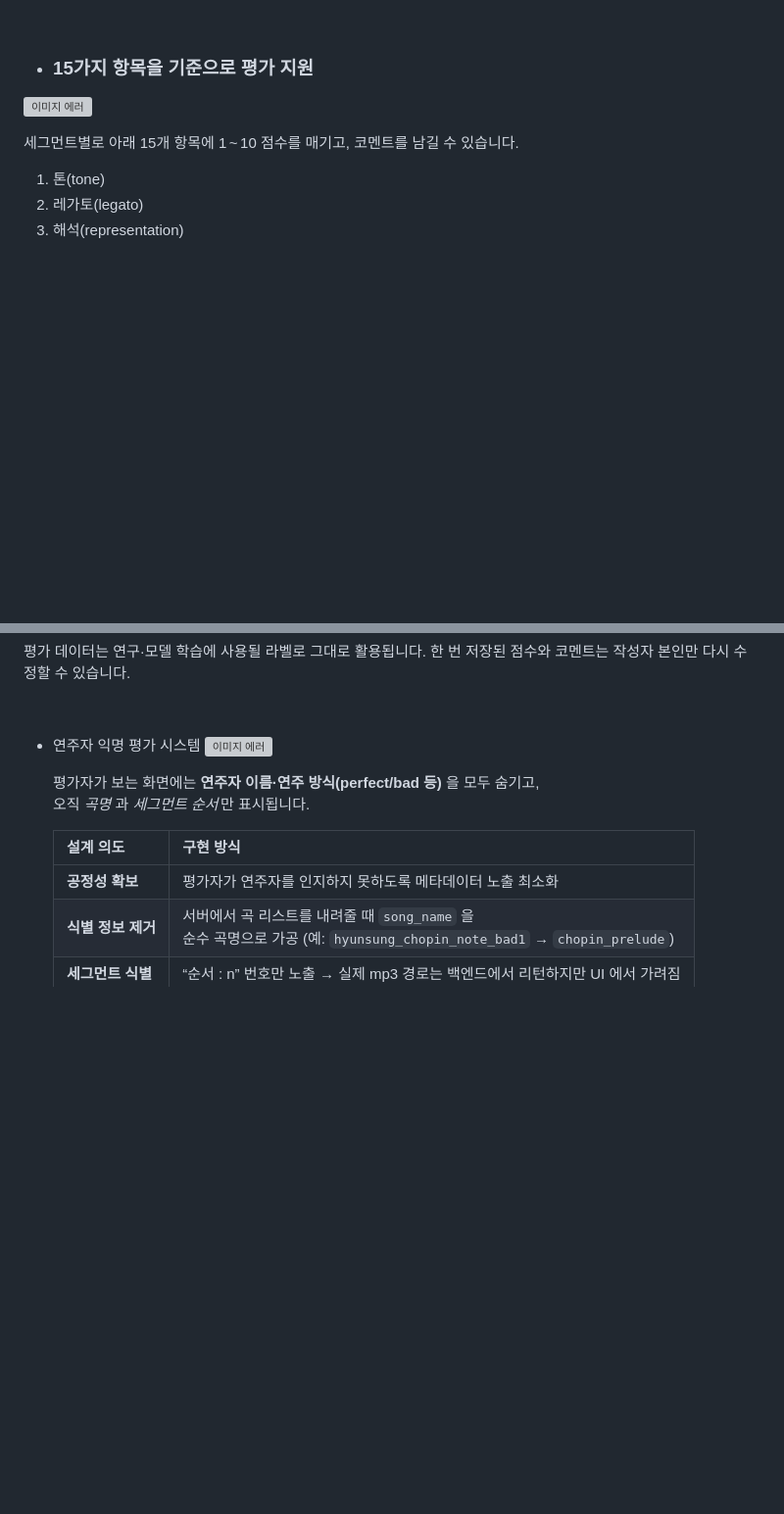
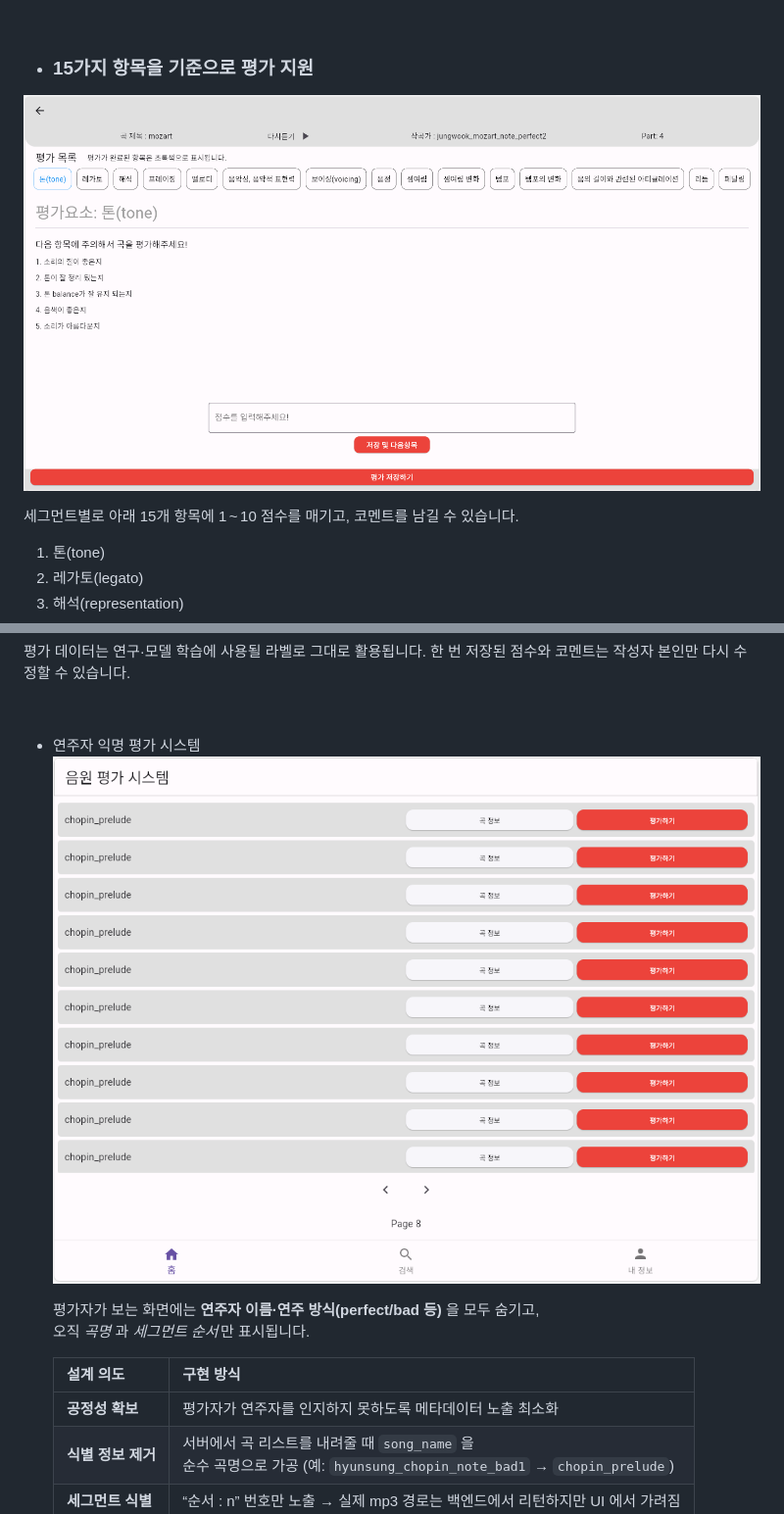
Before and after one commit to dalabdgw/Piano_Performance_Evaluation_Application, a Markdown page: README.md, 2 parts joined by grey strips. Shown at 98% size. Rendered like a GitHub page; blank space fills up the shorter version; grey boxes are pictures that could not be loaded.

```diff
--- a/README.md
+++ b/README.md
@@ -122,7 +122,7 @@
 <br>
 
 - ### 15가지 항목을 기준으로 평가 지원
-![이미지 에러](../docs/img/evaluation.PNG)
+![이미지 에러](/docs/img/evaluation.PNG)
 
   세그먼트별로 아래 15개 항목에 1 ~ 10 점수를 매기고, 코멘트를 남길 수 있습니다.
 
@@ -153,7 +153,7 @@
 <br>
 
 - 연주자 익명 평가 시스템
-![이미지 에러](../docs/img/anonymous_evaluation.PNG)
+![이미지 에러](/docs/img/anonymous_evaluation.PNG)
 
   평가자가 보는 화면에는 **연주자 이름·연주 방식(perfect/bad 등)** 을 모두 숨기고,
   오직 *곡명* 과 *세그먼트 순서* 만 표시됩니다.
```
Also changed, not shown: other parts of README.md (+5 -5 lines).
